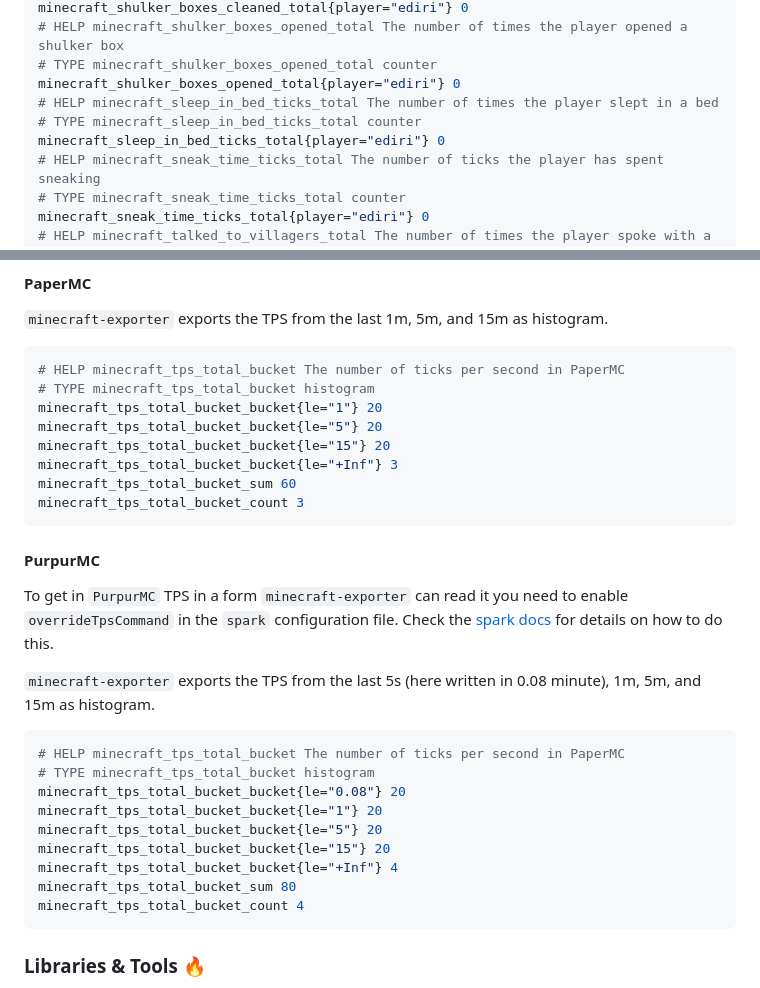
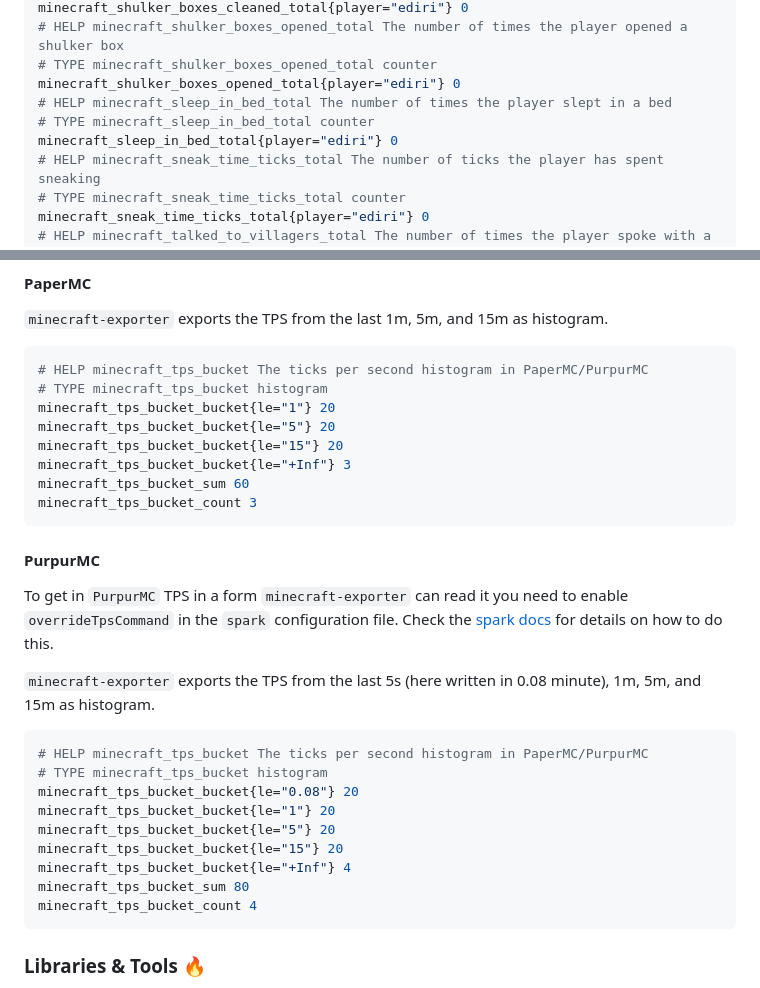
Before and after one commit to dirien/minecraft-prometheus-exporter, a Markdown page: README.md, 2 parts joined by grey strips. Rendered like a GitHub page.

Commit message:
docs: fix incorrect metric names in README (#1252)
- Change minecraft_sleep_in_bed_ticks_total to minecraft_sleep_in_bed_total
  (the metric counts times, not ticks)
- Change minecraft_tps_total_bucket to minecraft_tps_bucket to match exporter.go
- Update HELP text for TPS histogram to match the actual metric description

Fixes #1062

````diff
--- a/README.md
+++ b/README.md
@@ -400,9 +400,9 @@ minecraft_shulker_boxes_cleaned_total{player="ediri"} 0
 # HELP minecraft_shulker_boxes_opened_total The number of times the player opened a shulker box
 # TYPE minecraft_shulker_boxes_opened_total counter
 minecraft_shulker_boxes_opened_total{player="ediri"} 0
-# HELP minecraft_sleep_in_bed_ticks_total The number of times the player slept in a bed
-# TYPE minecraft_sleep_in_bed_ticks_total counter
-minecraft_sleep_in_bed_ticks_total{player="ediri"} 0
+# HELP minecraft_sleep_in_bed_total The number of times the player slept in a bed
+# TYPE minecraft_sleep_in_bed_total counter
+minecraft_sleep_in_bed_total{player="ediri"} 0
 # HELP minecraft_sneak_time_ticks_total The number of ticks the player has spent sneaking
 # TYPE minecraft_sneak_time_ticks_total counter
 minecraft_sneak_time_ticks_total{player="ediri"} 0
@@ -499,14 +499,14 @@ minecraft_active_entities{entity="zombie",namespace="minecraft"} 19
 `minecraft-exporter` exports the TPS from the last 1m, 5m, and 15m as histogram.
 
 ```bash
-# HELP minecraft_tps_total_bucket The number of ticks per second in PaperMC
-# TYPE minecraft_tps_total_bucket histogram
-minecraft_tps_total_bucket_bucket{le="1"} 20
-minecraft_tps_total_bucket_bucket{le="5"} 20
-minecraft_tps_total_bucket_bucket{le="15"} 20
-minecraft_tps_total_bucket_bucket{le="+Inf"} 3
-minecraft_tps_total_bucket_sum 60
-minecraft_tps_total_bucket_count 3
+# HELP minecraft_tps_bucket The ticks per second histogram in PaperMC/PurpurMC
+# TYPE minecraft_tps_bucket histogram
+minecraft_tps_bucket_bucket{le="1"} 20
+minecraft_tps_bucket_bucket{le="5"} 20
+minecraft_tps_bucket_bucket{le="15"} 20
+minecraft_tps_bucket_bucket{le="+Inf"} 3
+minecraft_tps_bucket_sum 60
+minecraft_tps_bucket_count 3
 ```
 
 #### PurpurMC
@@ -518,15 +518,15 @@ details on how to do this.
 `minecraft-exporter` exports the TPS from the last 5s (here written in 0.08 minute), 1m, 5m, and 15m as histogram.
 
 ```bash
-# HELP minecraft_tps_total_bucket The number of ticks per second in PaperMC
-# TYPE minecraft_tps_total_bucket histogram
-minecraft_tps_total_bucket_bucket{le="0.08"} 20
-minecraft_tps_total_bucket_bucket{le="1"} 20
-minecraft_tps_total_bucket_bucket{le="5"} 20
-minecraft_tps_total_bucket_bucket{le="15"} 20
-minecraft_tps_total_bucket_bucket{le="+Inf"} 4
-minecraft_tps_total_bucket_sum 80
-minecraft_tps_total_bucket_count 4
+# HELP minecraft_tps_bucket The ticks per second histogram in PaperMC/PurpurMC
+# TYPE minecraft_tps_bucket histogram
+minecraft_tps_bucket_bucket{le="0.08"} 20
+minecraft_tps_bucket_bucket{le="1"} 20
+minecraft_tps_bucket_bucket{le="5"} 20
+minecraft_tps_bucket_bucket{le="15"} 20
+minecraft_tps_bucket_bucket{le="+Inf"} 4
+minecraft_tps_bucket_sum 80
+minecraft_tps_bucket_count 4
 ```
 
 ### Libraries & Tools 🔥
````
